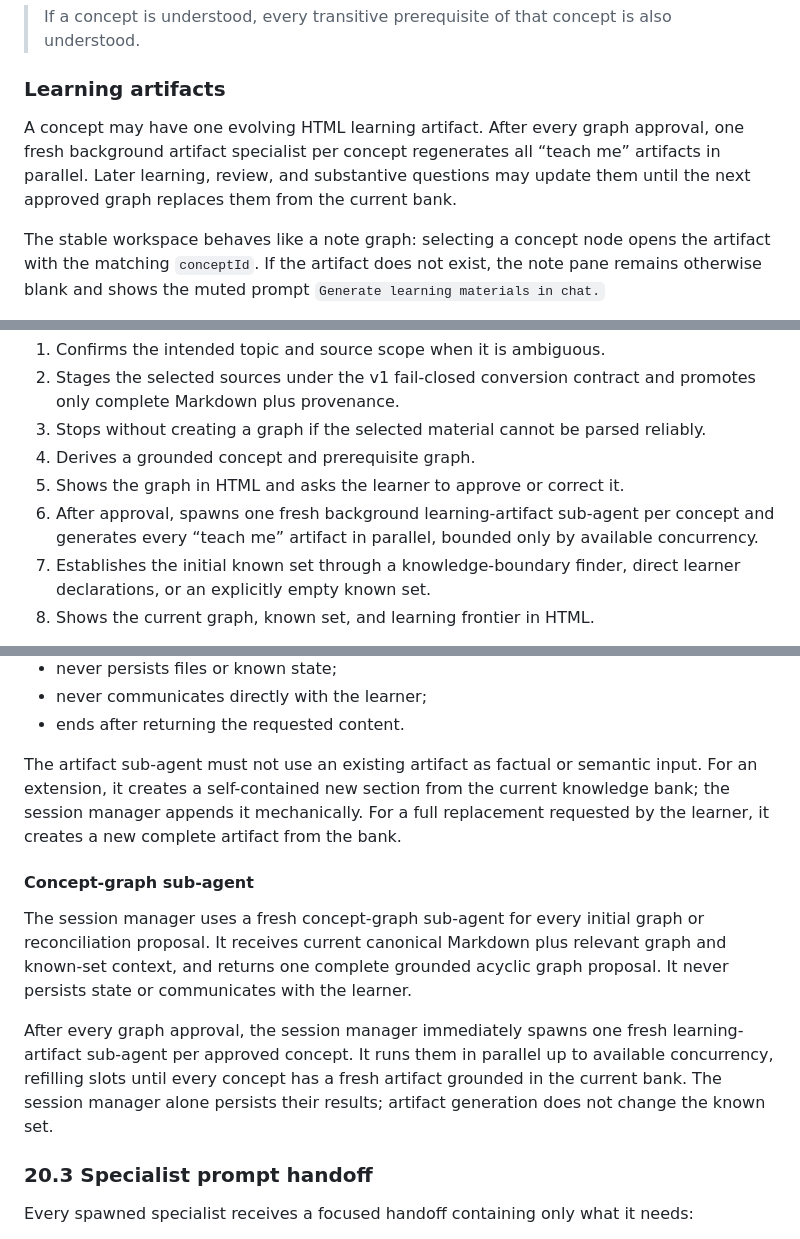
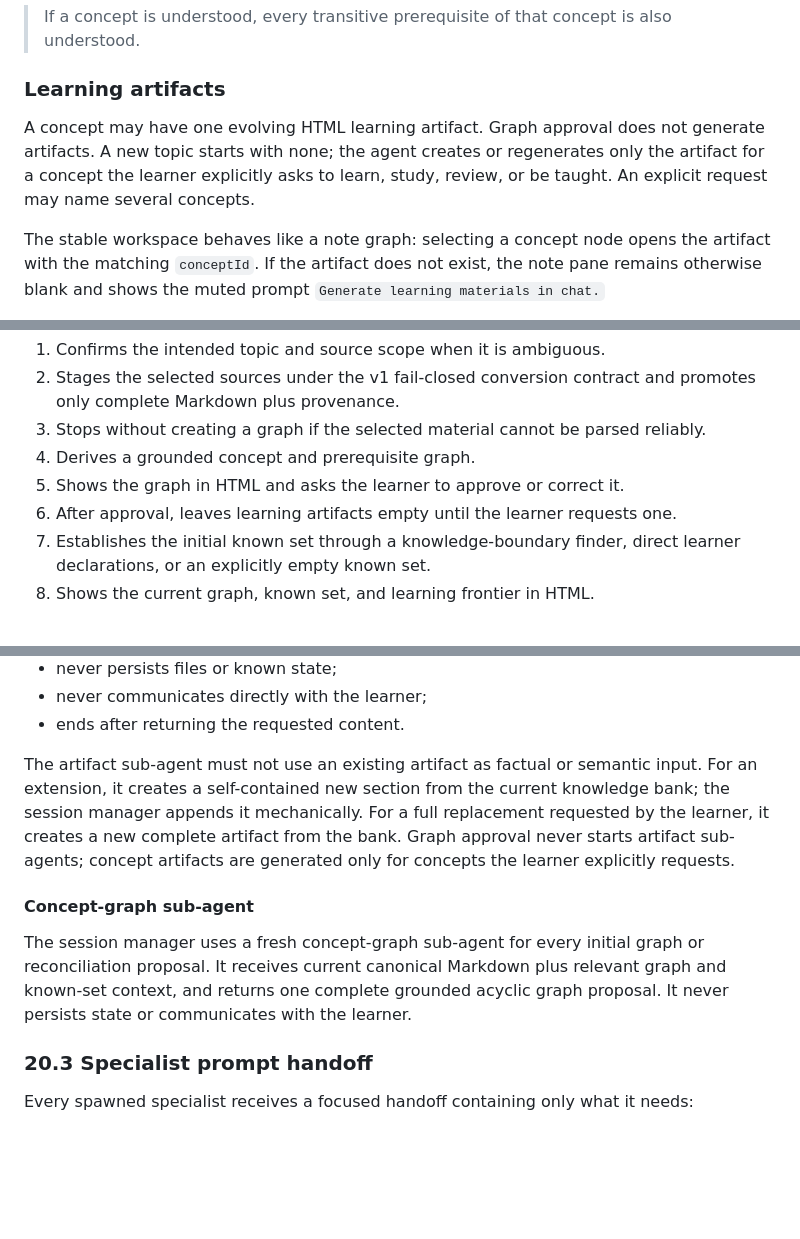
Before and after one commit to TomasTillmann/LEARN, a Markdown page: PRODUCT_SPEC.md, 3 parts joined by grey strips. GitHub-like rendering; blank space fills up the shorter version.

Commit message:
Make learning artifacts on demand

```diff
--- a/PRODUCT_SPEC.md
+++ b/PRODUCT_SPEC.md
@@ -152,7 +152,7 @@ The known set contains the concepts currently marked understood. It must always
 
 ### Learning artifacts
 
-A concept may have one evolving HTML learning artifact. After every graph approval, one fresh background artifact specialist per concept regenerates all “teach me” artifacts in parallel. Later learning, review, and substantive questions may update them until the next approved graph replaces them from the current bank.
+A concept may have one evolving HTML learning artifact. Graph approval does not generate artifacts. A new topic starts with none; the agent creates or regenerates only the artifact for a concept the learner explicitly asks to learn, study, review, or be taught. An explicit request may name several concepts.
 
 The stable workspace behaves like a note graph: selecting a concept node opens the artifact with the matching `conceptId`. If the artifact does not exist, the note pane remains otherwise blank and shows the muted prompt `Generate learning materials in chat.`
 
@@ -210,7 +210,7 @@ For a new topic, the agent:
 3. Stops without creating a graph if the selected material cannot be parsed reliably.
 4. Derives a grounded concept and prerequisite graph.
 5. Shows the graph in HTML and asks the learner to approve or correct it.
-6. After approval, spawns one fresh background learning-artifact sub-agent per concept and generates every “teach me” artifact in parallel, bounded only by available concurrency.
+6. After approval, leaves learning artifacts empty until the learner requests one.
 7. Establishes the initial known set through a knowledge-boundary finder, direct learner declarations, or an explicitly empty known set.
 8. Shows the current graph, known set, and learning frontier in HTML.
 
@@ -977,13 +979,11 @@ The artifact sub-agent:
 - never communicates directly with the learner;
 - ends after returning the requested content.
 
-The artifact sub-agent must not use an existing artifact as factual or semantic input. For an extension, it creates a self-contained new section from the current knowledge bank; the session manager appends it mechanically. For a full replacement requested by the learner, it creates a new complete artifact from the bank.
+The artifact sub-agent must not use an existing artifact as factual or semantic input. For an extension, it creates a self-contained new section from the current knowledge bank; the session manager appends it mechanically. For a full replacement requested by the learner, it creates a new complete artifact from the bank. Graph approval never starts artifact sub-agents; concept artifacts are generated only for concepts the learner explicitly requests.
 
 #### Concept-graph sub-agent
 
 The session manager uses a fresh concept-graph sub-agent for every initial graph or reconciliation proposal. It receives current canonical Markdown plus relevant graph and known-set context, and returns one complete grounded acyclic graph proposal. It never persists state or communicates with the learner.
-
-After every graph approval, the session manager immediately spawns one fresh learning-artifact sub-agent per approved concept. It runs them in parallel up to available concurrency, refilling slots until every concept has a fresh artifact grounded in the current bank. The session manager alone persists their results; artifact generation does not change the known set.
 
 ### 20.3 Specialist prompt handoff
 
```
Also changed, not shown: other parts of PRODUCT_SPEC.md (+4 -2 lines), src/prompts/session_manager.md (+22 -11 lines).
